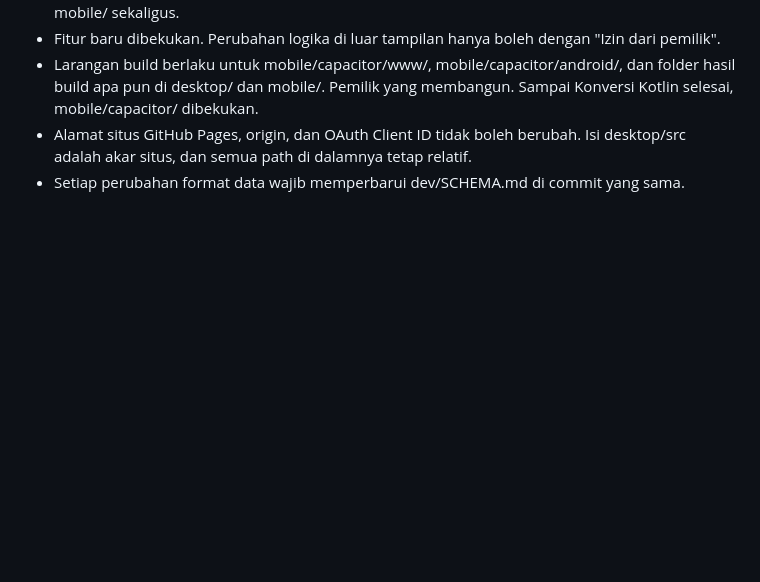
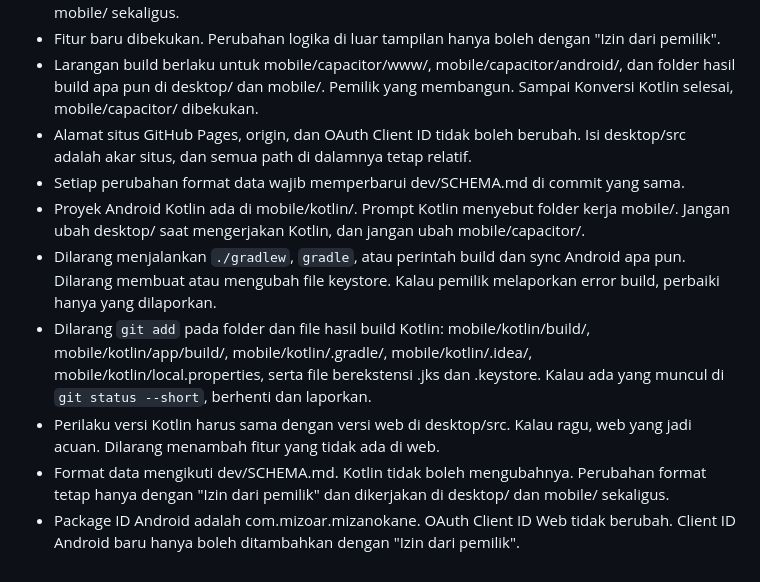
Before and after one commit to mizoarkatamarenaldy/mizan-okane, a Markdown page: dev/RULES.md, the part around the change. GitHub-like rendering; blank space fills up the shorter version.

```diff
--- a/dev/RULES.md
+++ b/dev/RULES.md
@@ -39,3 +39,9 @@ Bagian ini hanya berlaku setelah item "Pemisahan folder" tercentang di dev/PLAN.
 - Larangan build berlaku untuk mobile/capacitor/www/, mobile/capacitor/android/, dan folder hasil build apa pun di desktop/ dan mobile/. Pemilik yang membangun. Sampai Konversi Kotlin selesai, mobile/capacitor/ dibekukan.
 - Alamat situs GitHub Pages, origin, dan OAuth Client ID tidak boleh berubah. Isi desktop/src adalah akar situs, dan semua path di dalamnya tetap relatif.
 - Setiap perubahan format data wajib memperbarui dev/SCHEMA.md di commit yang sama.
+- Proyek Android Kotlin ada di mobile/kotlin/. Prompt Kotlin menyebut folder kerja mobile/. Jangan ubah desktop/ saat mengerjakan Kotlin, dan jangan ubah mobile/capacitor/.
+- Dilarang menjalankan `./gradlew`, `gradle`, atau perintah build dan sync Android apa pun. Dilarang membuat atau mengubah file keystore. Kalau pemilik melaporkan error build, perbaiki hanya yang dilaporkan.
+- Dilarang `git add` pada folder dan file hasil build Kotlin: mobile/kotlin/build/, mobile/kotlin/app/build/, mobile/kotlin/.gradle/, mobile/kotlin/.idea/, mobile/kotlin/local.properties, serta file berekstensi .jks dan .keystore. Kalau ada yang muncul di `git status --short`, berhenti dan laporkan.
+- Perilaku versi Kotlin harus sama dengan versi web di desktop/src. Kalau ragu, web yang jadi acuan. Dilarang menambah fitur yang tidak ada di web.
+- Format data mengikuti dev/SCHEMA.md. Kotlin tidak boleh mengubahnya. Perubahan format tetap hanya dengan "Izin dari pemilik" dan dikerjakan di desktop/ dan mobile/ sekaligus.
+- Package ID Android adalah com.mizoar.mizanokane. OAuth Client ID Web tidak berubah. Client ID Android baru hanya boleh ditambahkan dengan "Izin dari pemilik".
```
Also changed, not shown: dev/CHANGELOG.md (+4 -0 lines), dev/PLAN.md (+1 -1 lines).
